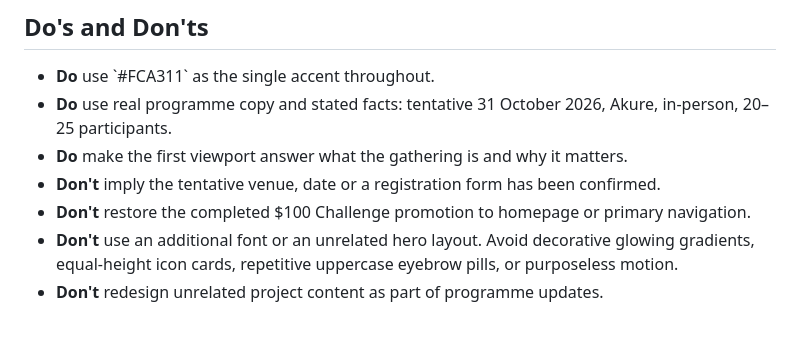
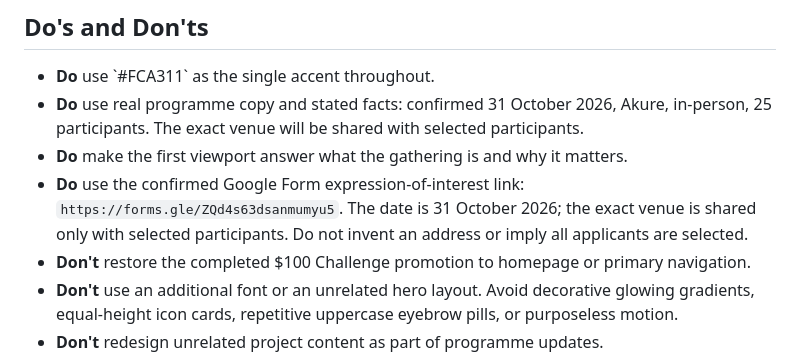
Before and after one commit to kingbasco/Innovborders, a Markdown page: DESIGN.md, the part around the change. Drawn GitHub-style; blank space fills up the shorter version.

Commit message:
Align programme design notes with confirmed event details and Google Form

```diff
--- a/DESIGN.md
+++ b/DESIGN.md
@@ -79,9 +79,9 @@ Use restrained 3–6px corners for controls. Avoid pill-like decorative labels,
 ## Do's and Don'ts
 
 - **Do** use \`#FCA311\` as the single accent throughout.
-- **Do** use real programme copy and stated facts: tentative 31 October 2026, Akure, in-person, 20–25 participants.
+- **Do** use real programme copy and stated facts: confirmed 31 October 2026, Akure, in-person, 25 participants. The exact venue will be shared with selected participants.
 - **Do** make the first viewport answer what the gathering is and why it matters.
-- **Don't** imply the tentative venue, date or a registration form has been confirmed.
+- **Do** use the confirmed Google Form expression-of-interest link: `https://forms.gle/ZQd4s63dsanmumyu5`. The date is 31 October 2026; the exact venue is shared only with selected participants. Do not invent an address or imply all applicants are selected.
 - **Don't** restore the completed $100 Challenge promotion to homepage or primary navigation.
 - **Don't** use an additional font or an unrelated hero layout. Avoid decorative glowing gradients, equal-height icon cards, repetitive uppercase eyebrow pills, or purposeless motion.
 - **Don't** redesign unrelated project content as part of programme updates.
```
